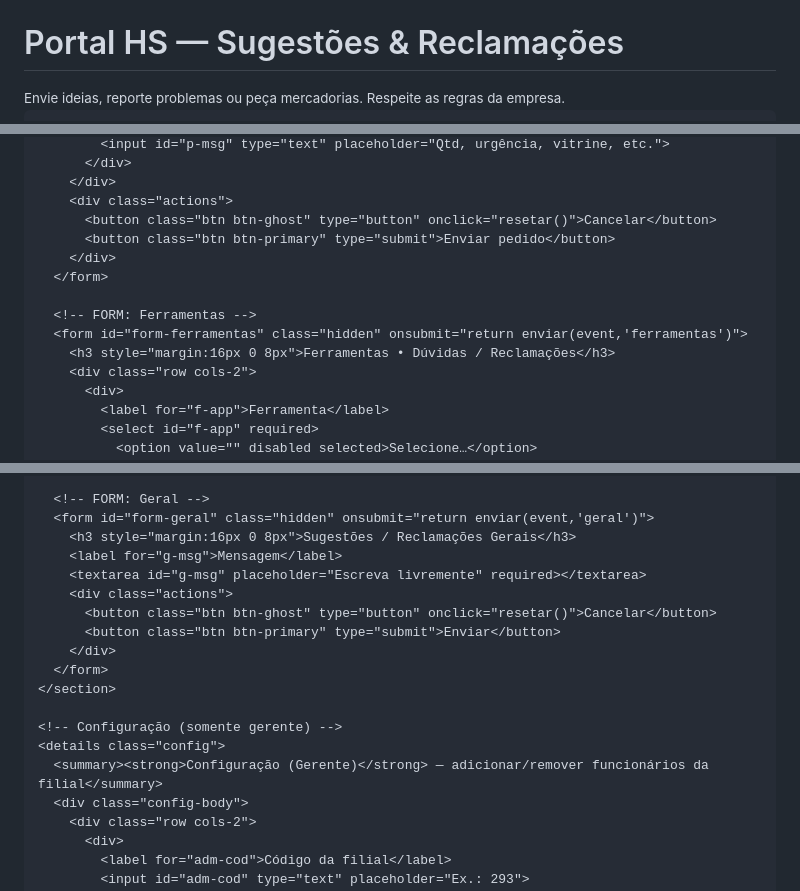
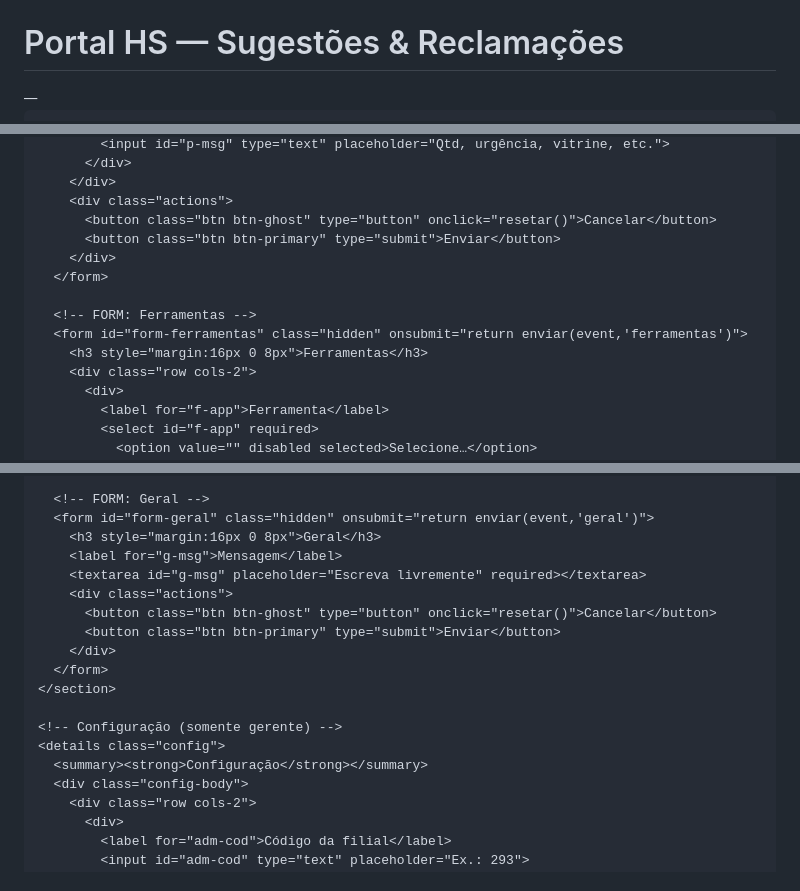
Before and after one commit to hsoperacoes/sugestoes, a Markdown page: README.md, 3 parts joined by grey strips. GitHub-like rendering.

```diff
--- a/README.md
+++ b/README.md
@@ -70,7 +98,7 @@
       <div class="logo"><i class="fa-solid fa-comments"></i></div>
       <div>
         <h1>Portal HS — Sugestões & Reclamações</h1>
-        <small>Envie ideias, reporte problemas ou peça mercadorias. Respeite as regras da empresa.</small>
+        <small id="contexto">—</small>
       </div>
     </header>
 
@@ -135,13 +140,13 @@
         </div>
         <div class="actions">
           <button class="btn btn-ghost" type="button" onclick="resetar()">Cancelar</button>
-          <button class="btn btn-primary" type="submit">Enviar pedido</button>
+          <button class="btn btn-primary" type="submit">Enviar</button>
         </div>
       </form>
 
       <!-- FORM: Ferramentas -->
       <form id="form-ferramentas" class="hidden" onsubmit="return enviar(event,'ferramentas')">
-        <h3 style="margin:16px 0 8px">Ferramentas • Dúvidas / Reclamações</h3>
+        <h3 style="margin:16px 0 8px">Ferramentas</h3>
         <div class="row cols-2">
           <div>
             <label for="f-app">Ferramenta</label>
@@ -166,7 +171,7 @@
 
       <!-- FORM: Geral -->
       <form id="form-geral" class="hidden" onsubmit="return enviar(event,'geral')">
-        <h3 style="margin:16px 0 8px">Sugestões / Reclamações Gerais</h3>
+        <h3 style="margin:16px 0 8px">Geral</h3>
         <label for="g-msg">Mensagem</label>
         <textarea id="g-msg" placeholder="Escreva livremente" required></textarea>
         <div class="actions">
@@ -178,7 +183,7 @@
 
     <!-- Configuração (somente gerente) -->
     <details class="config">
-      <summary><strong>Configuração (Gerente)</strong> — adicionar/remover funcionários da filial</summary>
+      <summary><strong>Configuração</strong></summary>
       <div class="config-body">
         <div class="row cols-2">
           <div>
```
Also changed, not shown: other parts of README.md (+130 -141 lines).
